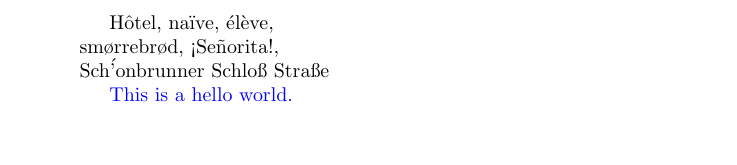
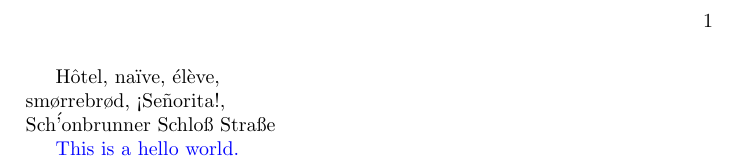
Before and after one commit to linrongbin16/way-to-algorithm-latex, a LaTeX book (wta.tex): part of the page, cut at the place of the change, the shorter picture padded with empty space. Compiled offline with pdfLaTeX.

Commit message:
update wta.tex

```diff
--- a/main.tex
+++ b/wta.tex
@@ -1,4 +1,5 @@
-\documentclass{article}
+\documentclass[cn]{book}
+\title{算法之路：算法教程与源码}
 \usepackage{color}
 \begin{document}
 H\^otel, na\"\i ve, \'el\`eve,\\
```
Also changed, not shown: wta.cls (added, +3 -0 lines), 1 other file.
